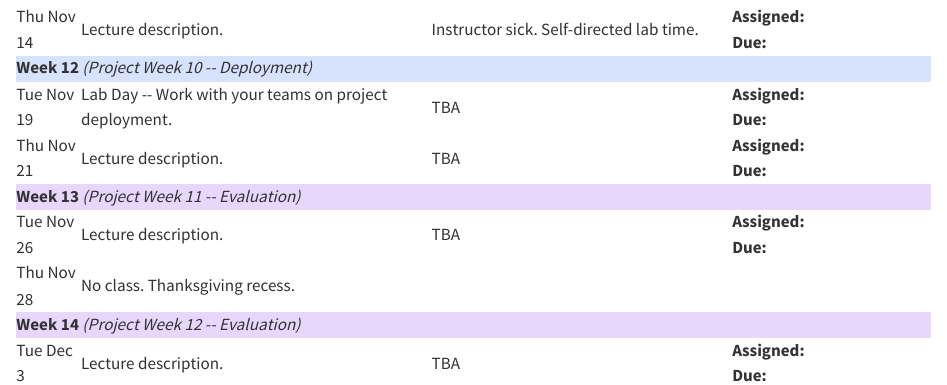
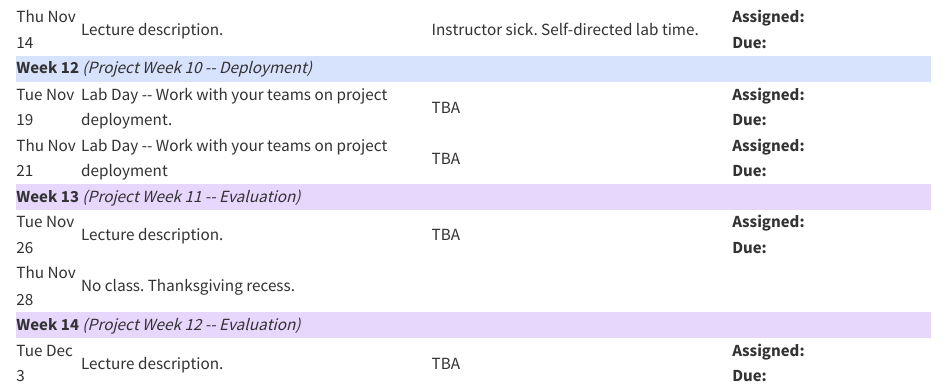
Before and after one commit to trgardos/ml-549-fa24, a Quarto document (schedule.qmd): the page in a window 1100 px wide, from 2500 px down. Rendered offline with R 4.5, knitr and Pandoc in place of Quarto, with nearby package versions.

Commit message:
nov21 schedule

```diff
--- a/schedule.qmd
+++ b/schedule.qmd
@@ -314,12 +314,12 @@ title: Schedule
     <tr>
         <td>Tue Nov 19</td>
         <td>Lab Day -- Work with your teams on project deployment.</td>
-        <td>  TBA </td>
+        <td> TBA </td>
         <td><b>Assigned:</b>  <br><b>Due:</b>   </td>
     </tr>
     <tr>
         <td>Thu Nov 21</td>
-        <td>Lecture description.</td>
+        <td>Lab Day -- Work with your teams on project deployment</td>
         <td> TBA </td>
         <td><b>Assigned:</b>  <br><b>Due:</b>   </td>
     </tr>
```
